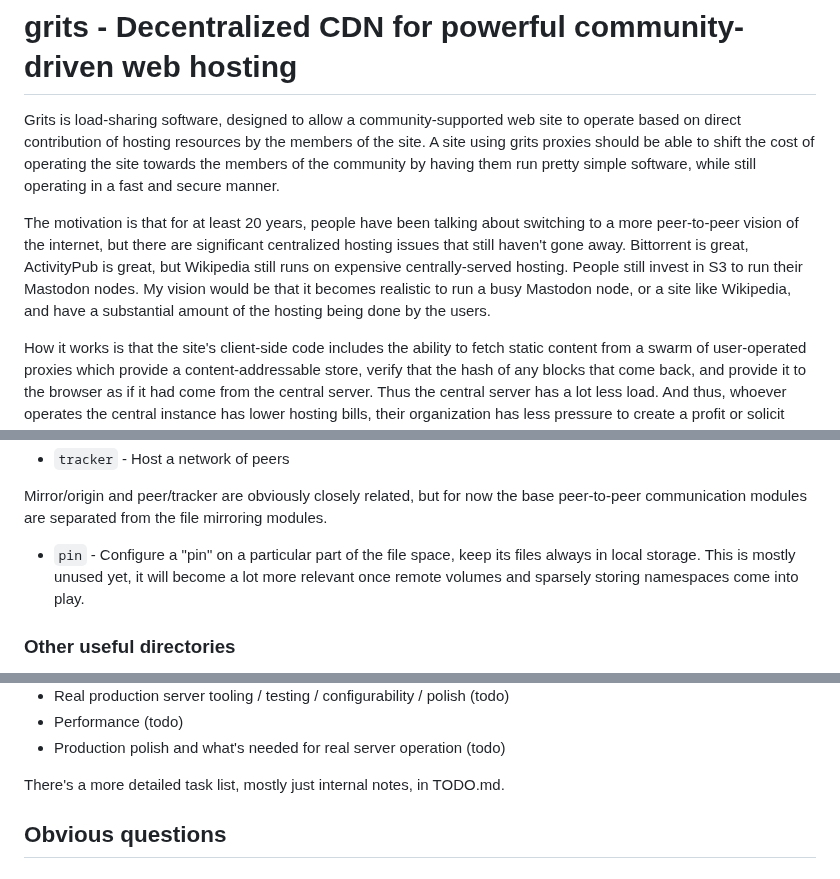
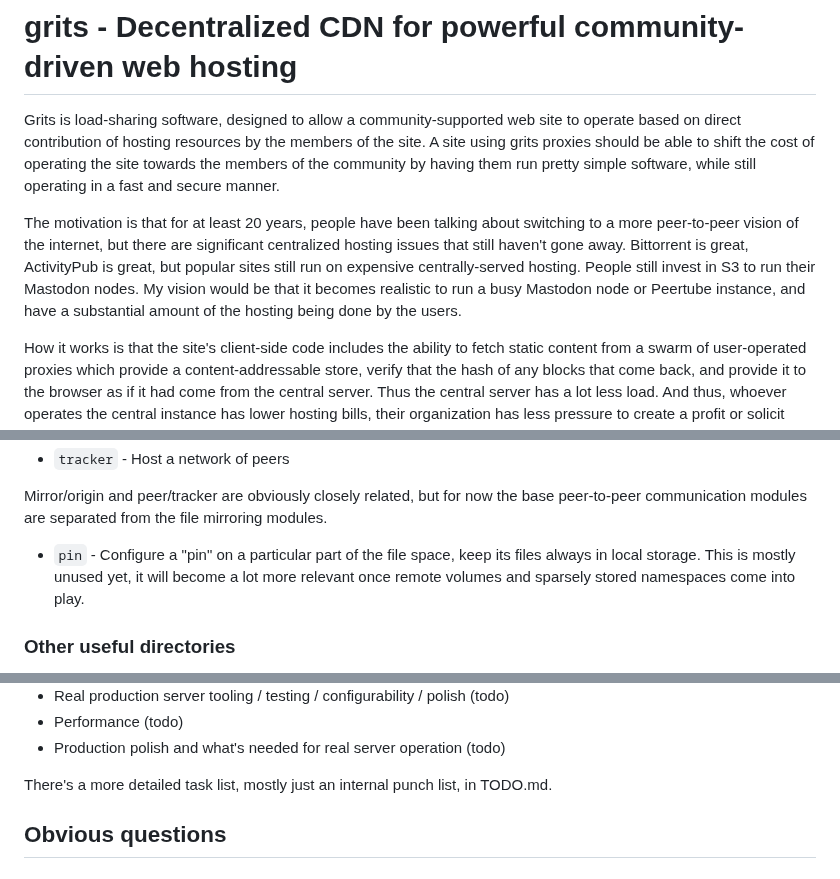
Before and after one commit to andrewmoise/grits, a Markdown page: README.md, 3 parts joined by grey strips. Rendered like a GitHub page.

Commit message:
Remove hubris

```diff
--- a/README.md
+++ b/README.md
@@ -2,7 +2,7 @@
 
 Grits is load-sharing software, designed to allow a community-supported web site to operate based on direct contribution of hosting resources by the members of the site. A site using grits proxies should be able to shift the cost of operating the site towards the members of the community by having them run pretty simple software, while still operating in a fast and secure manner.
 
-The motivation is that for at least 20 years, people have been talking about switching to a more peer-to-peer vision of the internet, but there are significant centralized hosting issues that still haven't gone away. Bittorrent is great, ActivityPub is great, but Wikipedia still runs on expensive centrally-served hosting. People still invest in S3 to run their Mastodon nodes. My vision would be that it becomes realistic to run a busy Mastodon node, or a site like Wikipedia, and have a substantial amount of the hosting being done by the users.
+The motivation is that for at least 20 years, people have been talking about switching to a more peer-to-peer vision of the internet, but there are significant centralized hosting issues that still haven't gone away. Bittorrent is great, ActivityPub is great, but popular sites still run on expensive centrally-served hosting. People still invest in S3 to run their Mastodon nodes. My vision would be that it becomes realistic to run a busy Mastodon node or Peertube instance, and have a substantial amount of the hosting being done by the users.
 
 How it works is that the site's client-side code includes the ability to fetch static content from a swarm of user-operated proxies which provide a content-addressable store, verify that the hash of any blocks that come back, and provide it to the browser as if it had come from the central server. Thus the central server has a lot less load. And thus, whoever operates the central instance has lower hosting bills, their organization has less pressure to create a profit or solicit donations, and the internet gets better.
 
@@ -213,7 +213,7 @@ Other modules of note:
 
 Mirror/origin and peer/tracker are obviously closely related, but for now the base peer-to-peer communication modules are separated from the file mirroring modules.
 
-* `pin` - Configure a "pin" on a particular part of the file space, keep its files always in local storage. This is mostly unused yet, it will become a lot more relevant once remote volumes and sparsely storing namespaces come into play.
+* `pin` - Configure a "pin" on a particular part of the file space, keep its files always in local storage. This is mostly unused yet, it will become a lot more relevant once remote volumes and sparsely stored namespaces come into play.
 
 ### Other useful directories
 
@@ -235,7 +235,7 @@ The big roadmap, more or less, is:
 * Performance (todo)
 * Production polish and what's needed for real server operation (todo)
 
-There's a more detailed task list, mostly just internal notes, in TODO.md.
+There's a more detailed task list, mostly just an internal punch list, in TODO.md.
 
 ## Obvious questions
 
```
